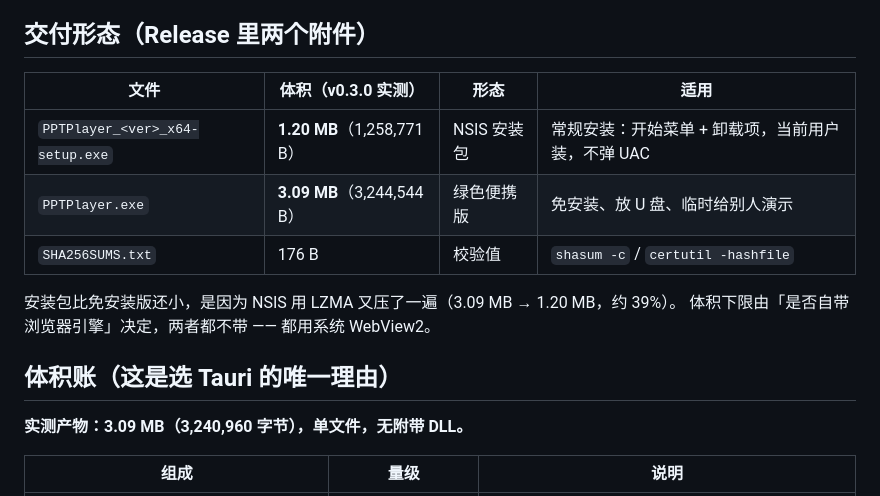
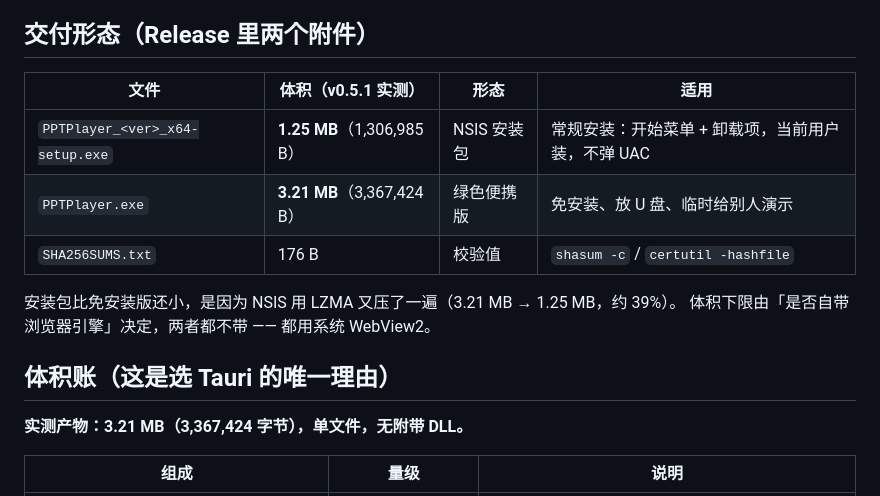
Before and after one commit to Vincent-chao-lang/pptplayer-windows, a Markdown page: README.md, the part around the change. Rendered like a GitHub page.

Commit message:
docs: 体积按 v0.5.1 实测回填（安装包 1.25 MB / 便携版 3.21 MB）

```diff
--- a/README.md
+++ b/README.md
@@ -4,18 +4,18 @@
 
 ## 交付形态（Release 里两个附件）
 
-| 文件 | 体积（v0.3.0 实测） | 形态 | 适用 |
+| 文件 | 体积（v0.5.1 实测） | 形态 | 适用 |
 |---|---|---|---|
-| `PPTPlayer_<ver>_x64-setup.exe` | **1.20 MB**（1,258,771 B） | NSIS 安装包 | 常规安装：开始菜单 + 卸载项，当前用户装，不弹 UAC |
-| `PPTPlayer.exe` | **3.09 MB**（3,244,544 B） | 绿色便携版 | 免安装、放 U 盘、临时给别人演示 |
+| `PPTPlayer_<ver>_x64-setup.exe` | **1.25 MB**（1,306,985 B） | NSIS 安装包 | 常规安装：开始菜单 + 卸载项，当前用户装，不弹 UAC |
+| `PPTPlayer.exe` | **3.21 MB**（3,367,424 B） | 绿色便携版 | 免安装、放 U 盘、临时给别人演示 |
 | `SHA256SUMS.txt` | 176 B | 校验值 | `shasum -c` / `certutil -hashfile` |
 
-安装包比免安装版还小，是因为 NSIS 用 LZMA 又压了一遍（3.09 MB → 1.20 MB，约 39%）。
+安装包比免安装版还小，是因为 NSIS 用 LZMA 又压了一遍（3.21 MB → 1.25 MB，约 39%）。
 体积下限由「是否自带浏览器引擎」决定，两者都不带 —— 都用系统 WebView2。
 
 ## 体积账（这是选 Tauri 的唯一理由）
 
-**实测产物：3.09 MB（3,240,960 字节），单文件，无附带 DLL。**
+**实测产物：3.21 MB（3,367,424 字节），单文件，无附带 DLL。**
 
 | 组成 | 量级 | 说明 |
 |---|---|---|
```
